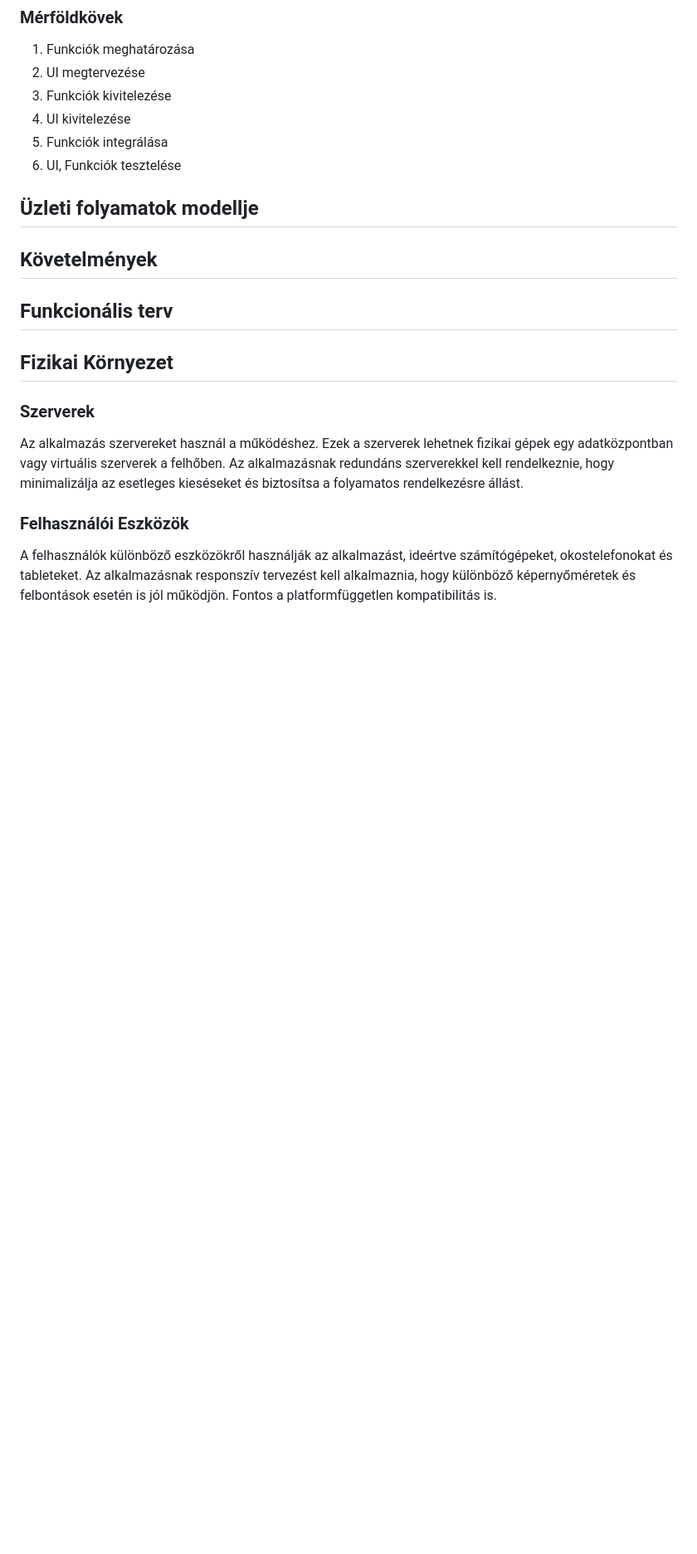
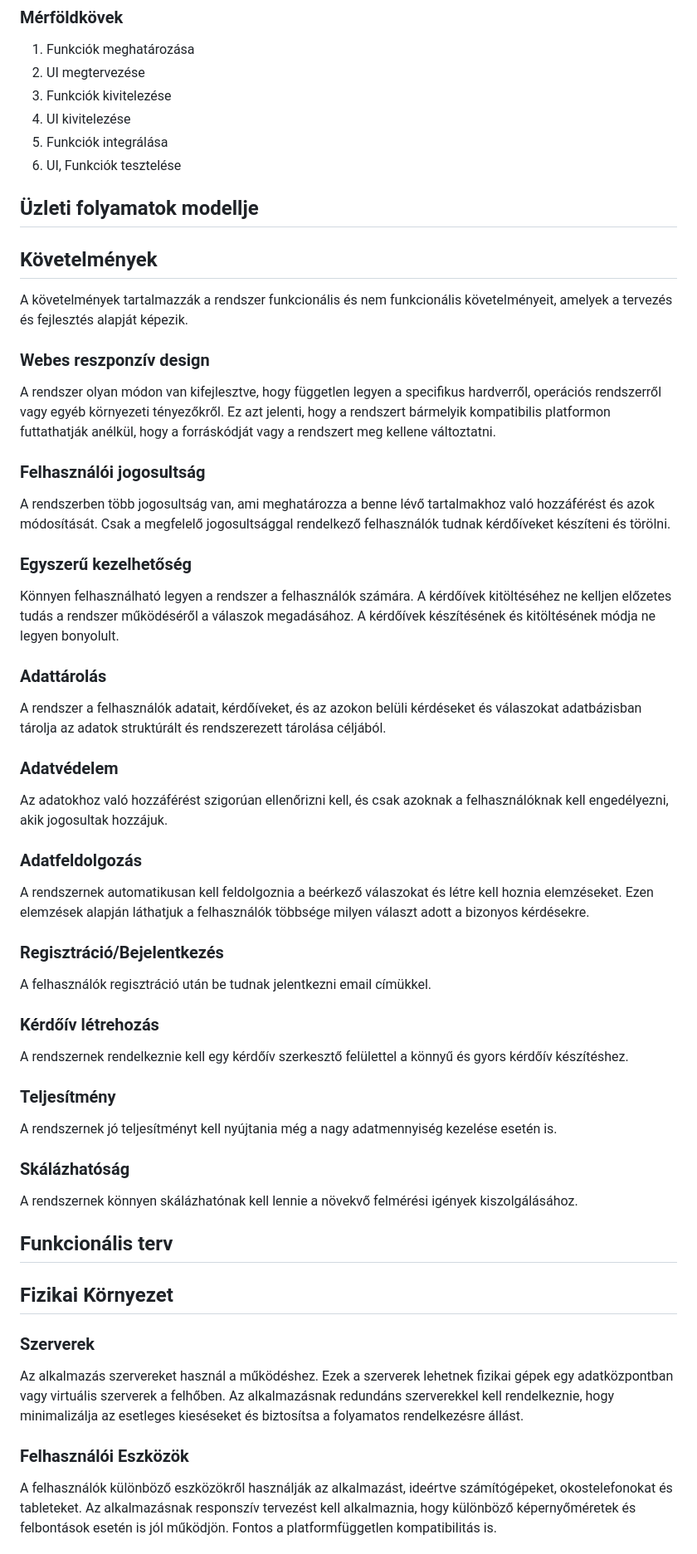
Before and after one commit to epatrik/SZFM-Big-Project, a Markdown page: documents/Rendszerterv.md, the part around the change. Shown: that part at 83% size. GitHub-like rendering; blank space fills up the shorter version.

Commit message:
Követelmények hozzáadva a rendszertervhez

```diff
--- a/documents/Rendszerterv.md
+++ b/documents/Rendszerterv.md
@@ -63,6 +63,56 @@ Az első 2 sprint alatt el kell készülnie egy projektet bemutató demónak, me
 ## Üzleti folyamatok modellje
 
 ## Követelmények
+
+A követelmények tartalmazzák a rendszer funkcionális és nem funkcionális követelményeit, amelyek a tervezés és fejlesztés alapját képezik.
+
+### Webes reszponzív design
+
+A rendszer olyan módon van kifejlesztve, hogy független legyen a specifikus hardverről,
+operációs rendszerről vagy egyéb környezeti tényezőkről.
+Ez azt jelenti, hogy a rendszert bármelyik kompatibilis platformon futtathatják anélkül,
+hogy a forráskódját vagy a rendszert meg kellene változtatni.
+
+### Felhasználói jogosultság
+
+A rendszerben több jogosultság van, ami meghatározza a benne lévő tartalmakhoz való hozzáférést és azok módosítását.
+Csak a megfelelő jogosultsággal rendelkező felhasználók tudnak kérdőíveket készíteni és törölni.
+
+### Egyszerű kezelhetőség
+
+Könnyen felhasználható legyen a rendszer a felhasználók számára.
+A kérdőívek kitöltéséhez ne kelljen előzetes tudás a rendszer működéséről a válaszok megadásához.
+A kérdőívek készítésének és kitöltésének módja ne legyen bonyolult.
+
+### Adattárolás
+
+A rendszer a felhasználók adatait, kérdőíveket, és az azokon belüli kérdéseket
+és válaszokat adatbázisban tárolja az adatok struktúrált és rendszerezett tárolása céljából.
+
+### Adatvédelem
+
+Az adatokhoz való hozzáférést szigorúan ellenőrizni kell, és csak azoknak a felhasználóknak
+kell engedélyezni, akik jogosultak hozzájuk.
+
+### Adatfeldolgozás
+
+A rendszernek automatikusan kell feldolgoznia a beérkező válaszokat és létre kell hoznia elemzéseket. Ezen elemzések alapján láthatjuk a felhasználók többsége milyen választ adott a bizonyos kérdésekre.
+
+### Regisztráció/Bejelentkezés
+
+A felhasználók regisztráció után be tudnak jelentkezni email címükkel.
+
+### Kérdőív létrehozás
+
+A rendszernek rendelkeznie kell egy kérdőív szerkesztő felülettel a könnyű és gyors kérdőív készítéshez.
+
+### Teljesítmény
+
+A rendszernek jó teljesítményt kell nyújtania még a nagy adatmennyiség kezelése esetén is.
+
+### Skálázhatóság
+
+A rendszernek könnyen skálázhatónak kell lennie a növekvő felmérési igények kiszolgálásához.
 
 ## Funkcionális terv
 
```
